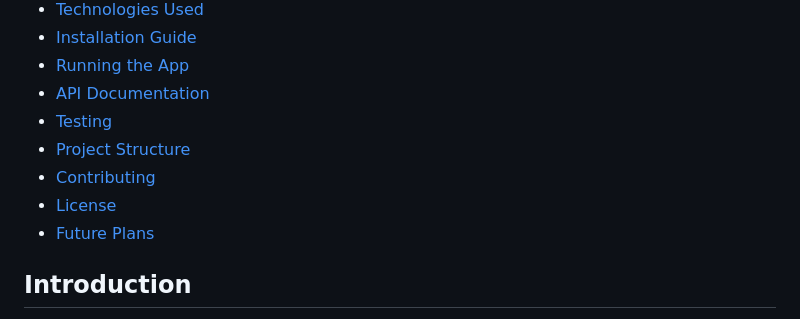
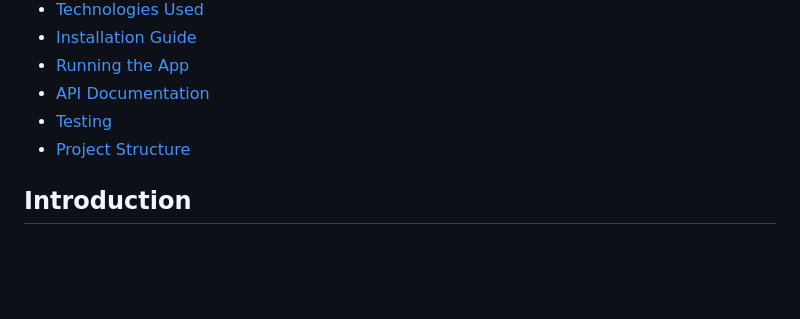
Before and after one commit to apandey901/YardFlip, a Markdown page: README.md, the part around the change. Drawn GitHub-style; blank space fills up the shorter version.

```diff
--- a/README.md
+++ b/README.md
@@ -12,9 +12,6 @@ YardFlip is a React Native project focused on building a cross-platform mobile a
 - [API Documentation](#api-documentation)
 - [Testing](#testing)
 - [Project Structure](#project-structure)
-- [Contributing](#contributing)
-- [License](#license)
-- [Future Plans](#future-plans)
 
 ## Introduction
 
```
